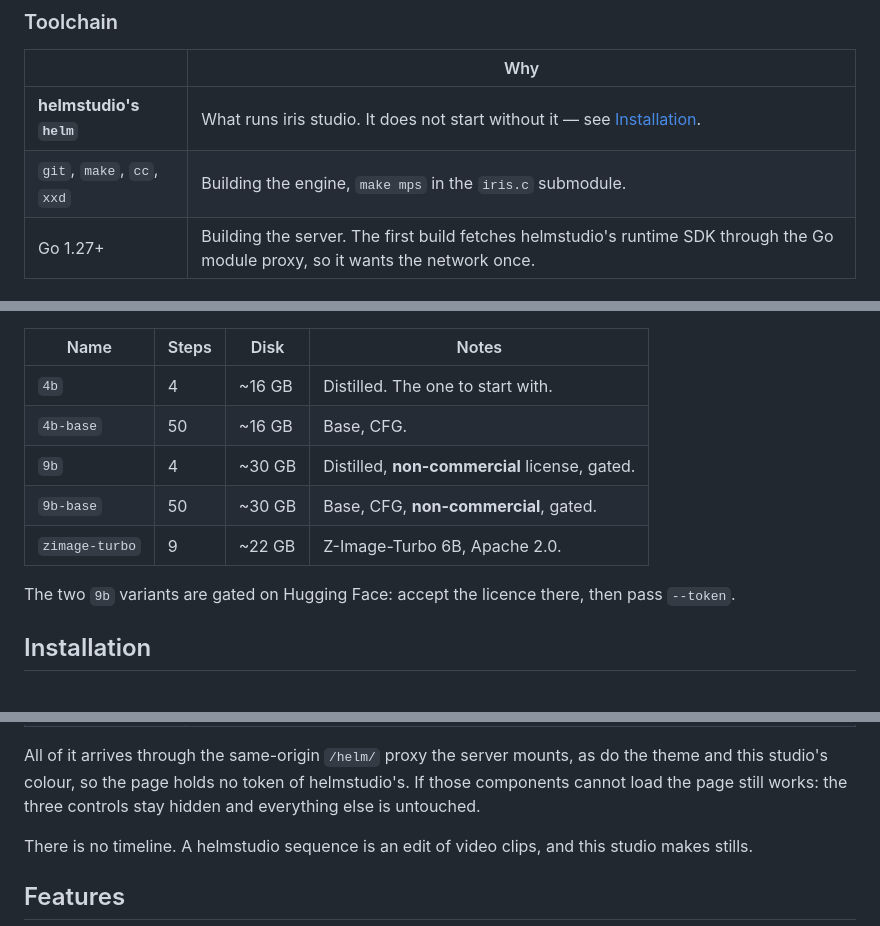
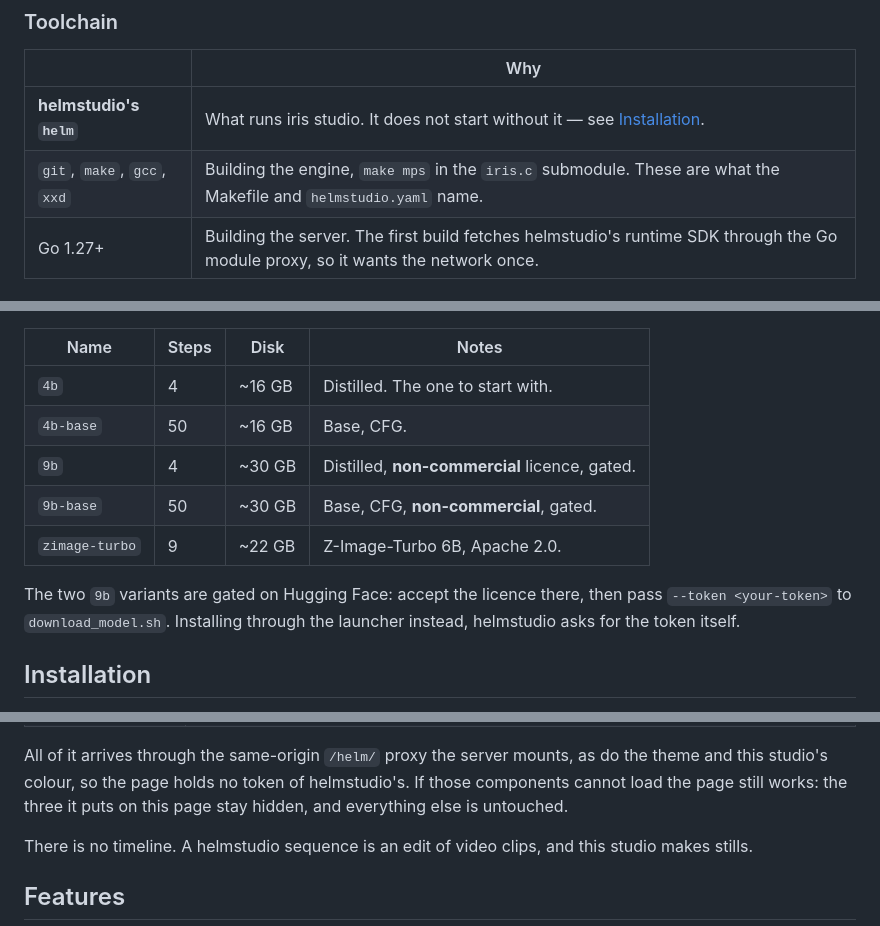
Before and after one commit to janishar/iris-studio, a Markdown page: README.md, 3 parts joined by grey strips. Rendered like a GitHub page.

Commit message:
Proofread the README
Six corrections and a broken link, all checked against the code rather
than against what the prose assumed:

- The toolchain table asked for `cc`. The Makefile sets `CC = gcc` and
  helmstudio.yaml declares `gcc`, so it now says gcc and says where the
  list comes from.
- "pass --token" did not say what to pass it to. It is
  download_model.sh's, and through the launcher helmstudio asks for the
  token itself.
- "helmstudio adds four things" followed by "the three controls" read as
  a contradiction. Four things; three of them are on this page.
- license/licence and recognize/recognise were the only US spellings in
  a document that otherwise writes colour, labelled and realised.
- One line ran to 83 characters where the rest wrap at 80.

The License badge linked to a LICENSE file this repository does not
have — h3 studio and ltx studio both ship one, this one never did. The
badge points at the README's own License section, which is true today.
Adding the file is the maintainer's to do, and the repository states MIT
in two places without it.

Co-Authored-By: Claude Opus 5 <noreply@anthropic.com>

```diff
--- a/README.md
+++ b/README.md
@@ -51,7 +51,7 @@ inference is often possible with less RAM than the model's size.
 | | Why |
 | --- | --- |
 | **helmstudio's `helm`** | What runs iris studio. It does not start without it — see [Installation](#installation). |
-| `git`, `make`, `cc`, `xxd` | Building the engine, `make mps` in the `iris.c` submodule. |
+| `git`, `make`, `gcc`, `xxd` | Building the engine, `make mps` in the `iris.c` submodule. These are what the Makefile and `helmstudio.yaml` name. |
 | Go 1.27+ | Building the server. The first build fetches helmstudio's runtime SDK through the Go module proxy, so it wants the network once. |
 
 ### Checkpoints
@@ -65,12 +65,13 @@ fetch the others later; a checkout links one you already have. What
 | --- | --- | --- | --- |
 | `4b` | 4 | ~16 GB | Distilled. The one to start with. |
 | `4b-base` | 50 | ~16 GB | Base, CFG. |
-| `9b` | 4 | ~30 GB | Distilled, **non-commercial** license, gated. |
+| `9b` | 4 | ~30 GB | Distilled, **non-commercial** licence, gated. |
 | `9b-base` | 50 | ~30 GB | Base, CFG, **non-commercial**, gated. |
 | `zimage-turbo` | 9 | ~22 GB | Z-Image-Turbo 6B, Apache 2.0. |
 
-The two `9b` variants are gated on Hugging Face: accept the licence there, then
-pass `--token`.
+The two `9b` variants are gated on Hugging Face: accept the licence there,
+then pass `--token <your-token>` to `download_model.sh`. Installing through
+the launcher instead, helmstudio asks for the token itself.
 
 ## Installation
 
@@ -254,7 +255,7 @@ helmstudio adds four things around it:
 All of it arrives through the same-origin `/helm/` proxy the server mounts, as
 do the theme and this studio's colour, so the page holds no token of
 helmstudio's. If those components cannot load the page still works: the three
-controls stay hidden and everything else is untouched.
+it puts on this page stay hidden, and everything else is untouched.
 
 There is no timeline. A helmstudio sequence is an edit of video clips, and this
 studio makes stills.
```
Also changed, not shown: other parts of README.md (+4 -3 lines).
